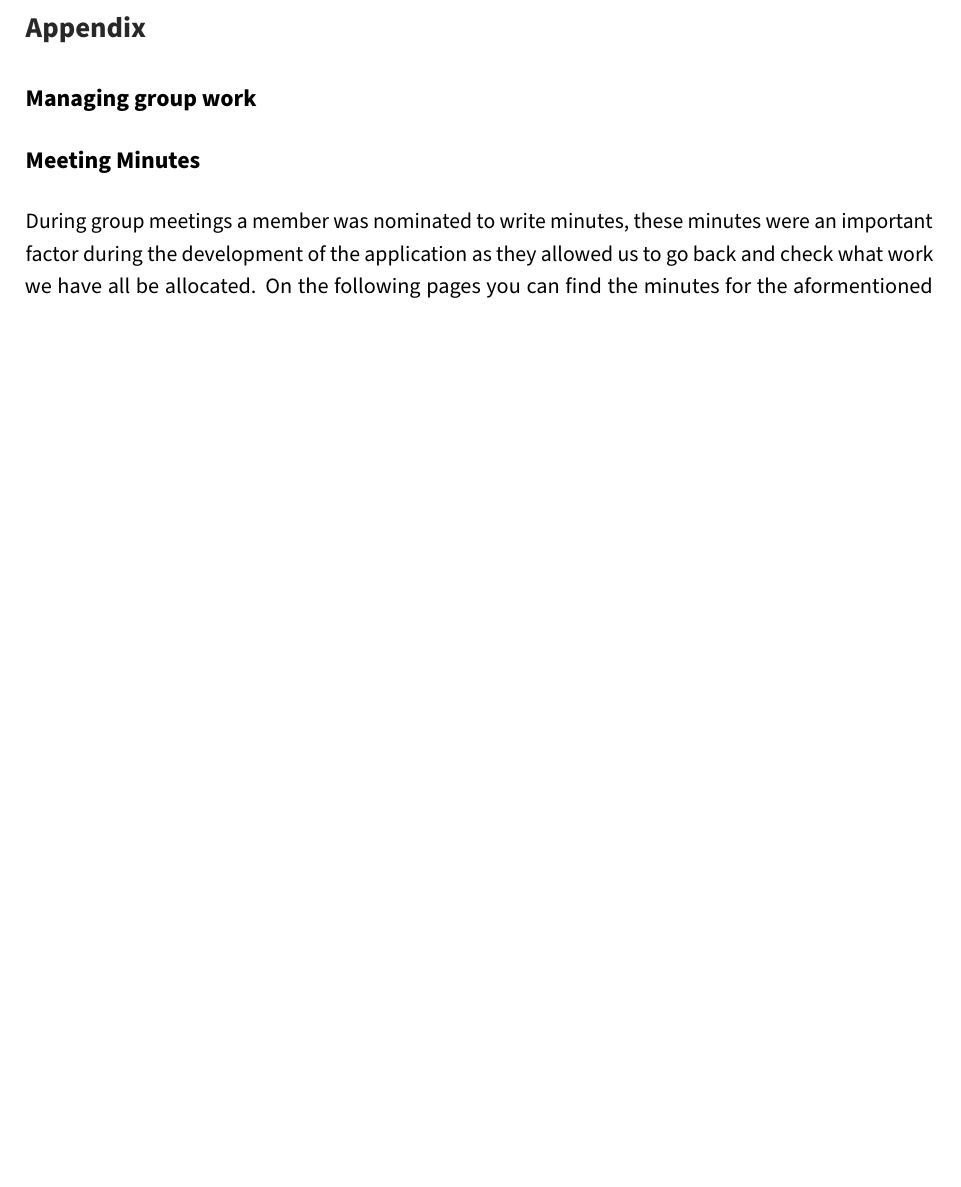
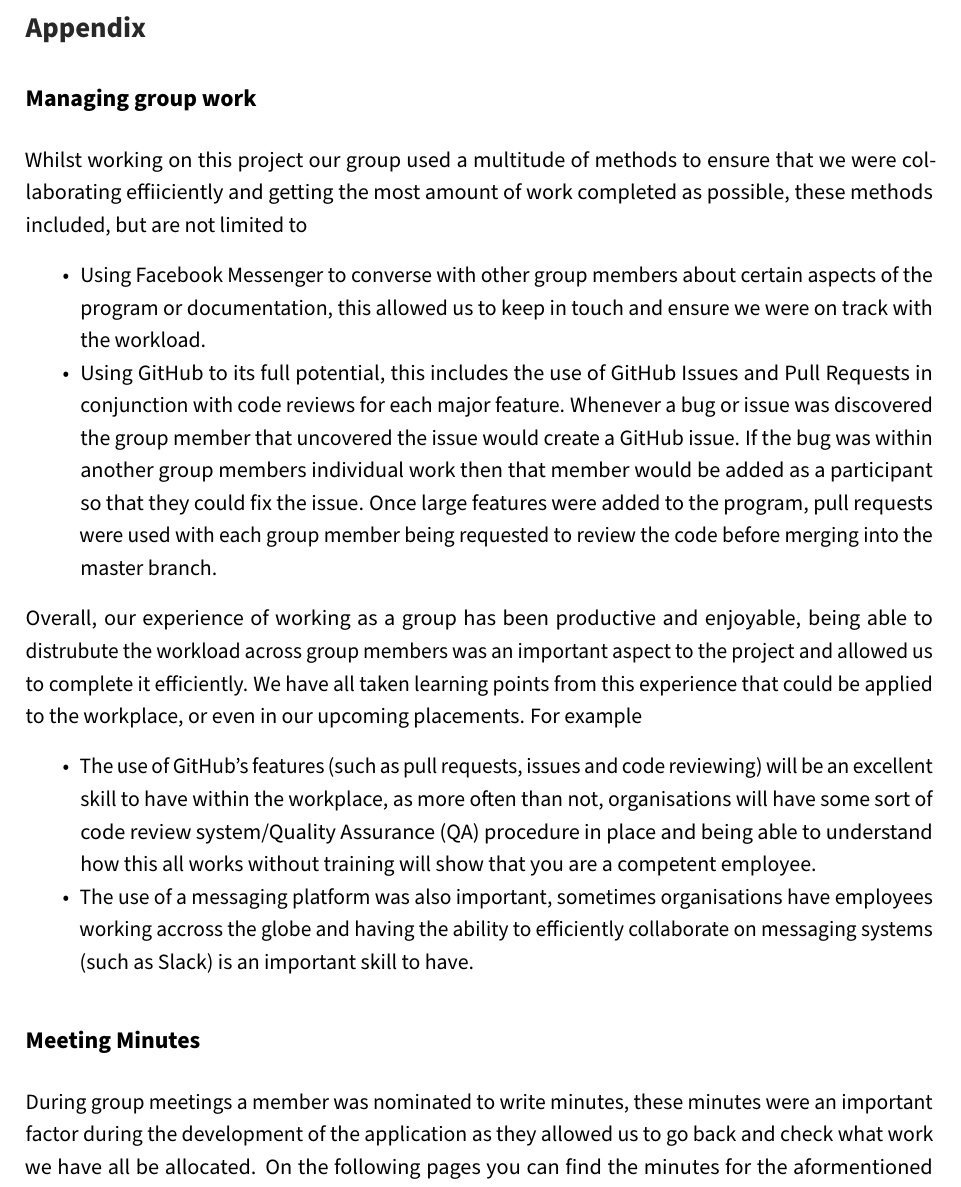
Before and after one commit to AxonC/university-sdi-project, a LaTeX document (documentation/trekstar-documentation.tex): part of page 33 of 38, cut so that both start at the same text, the shorter picture padded with empty space. Compiled offline with pdfLaTeX.

Commit message:
Added managing group work - pdf & tex

```diff
--- a/documentation/trekstar-documentation.tex
+++ b/documentation/trekstar-documentation.tex
@@ -1146,6 +1146,52 @@ design of system complexity using e.g.~big O- notation).
 \hypertarget{managing-group-work}{%
 \subsection{Managing group work}\label{managing-group-work}}
 
+Whilst working on this project our group used a multitude of methods to
+ensure that we were collaborating effiiciently and getting the most
+amount of work completed as possible, these methods included, but are
+not limited to
+
+\begin{itemize}
+\tightlist
+\item
+  Using Facebook Messenger to converse with other group members about
+  certain aspects of the program or documentation, this allowed us to
+  keep in touch and ensure we were on track with the workload.
+\item
+  Using GitHub to its full potential, this includes the use of GitHub
+  Issues and Pull Requests in conjunction with code reviews for each
+  major feature. Whenever a bug or issue was discovered the group member
+  that uncovered the issue would create a GitHub issue. If the bug was
+  within another group members individual work then that member would be
+  added as a participant so that they could fix the issue. Once large
+  features were added to the program, pull requests were used with each
+  group member being requested to review the code before merging into
+  the master branch.
+\end{itemize}
+
+Overall, our experience of working as a group has been productive and
+enjoyable, being able to distrubute the workload across group members
+was an important aspect to the project and allowed us to complete it
+efficiently. We have all taken learning points from this experience that
+could be applied to the workplace, or even in our upcoming placements.
+For example
+
+\begin{itemize}
+\tightlist
+\item
+  The use of GitHub's features (such as pull requests, issues and code
+  reviewing) will be an excellent skill to have within the workplace, as
+  more often than not, organisations will have some sort of code review
+  system/Quality Assurance (QA) procedure in place and being able to
+  understand how this all works without training will show that you are
+  a competent employee.
+\item
+  The use of a messaging platform was also important, sometimes
+  organisations have employees working accross the globe and having the
+  ability to efficiently collaborate on messaging systems (such as
+  Slack) is an important skill to have.
+\end{itemize}
+
 \hypertarget{meeting-minutes}{%
 \subsection{Meeting Minutes}\label{meeting-minutes}}
 
```
Also changed, not shown: documentation/trekstar-documentation.pdf.
